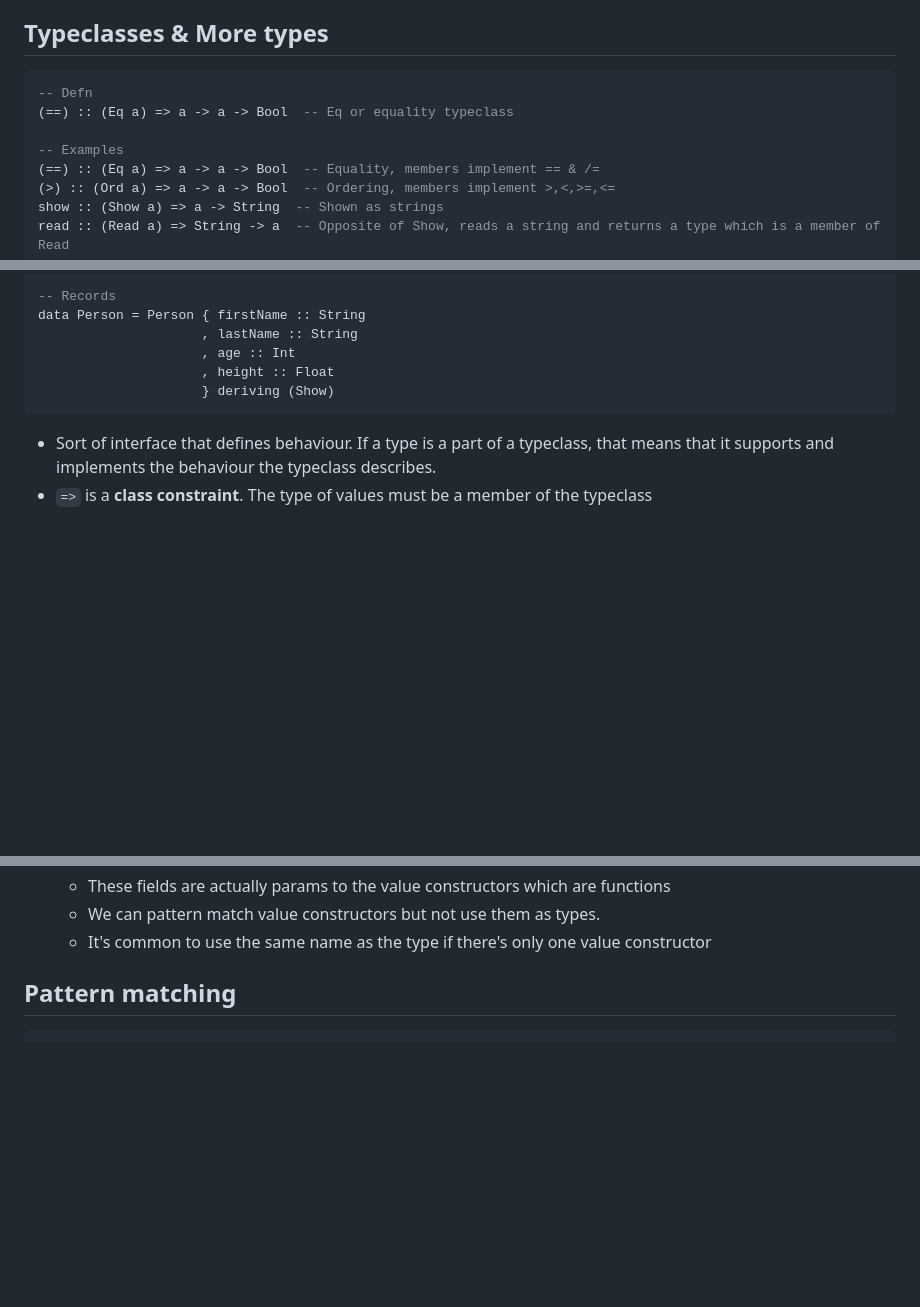
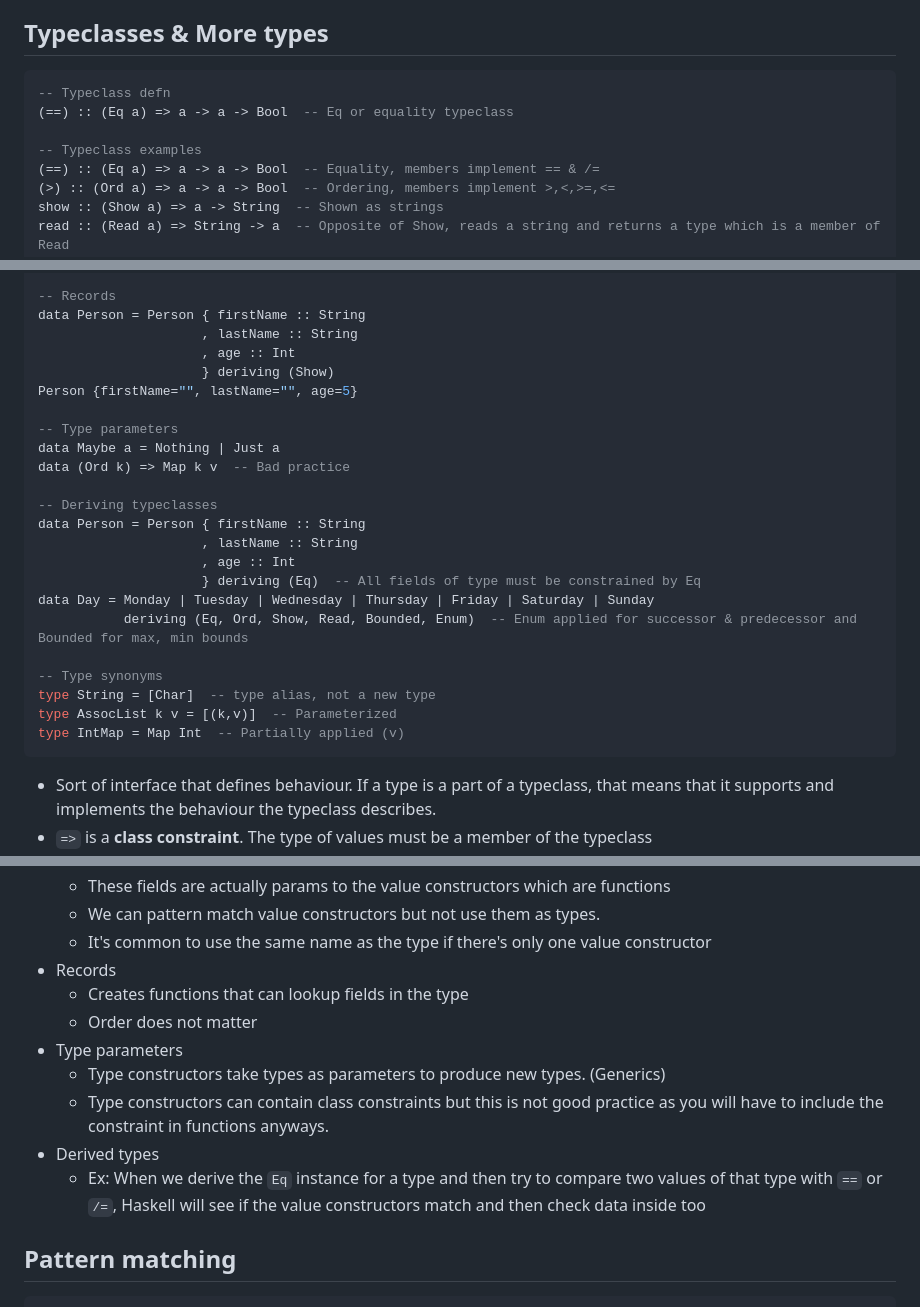
Before and after one commit to dhzdhd/languages, a Markdown page: Haskell/LearnYouAHaskell-Book.md, 3 parts joined by grey strips. Drawn GitHub-style; blank space fills up the shorter version.

Commit message:
Update Haskell

````diff
--- a/Haskell/LearnYouAHaskell-Book.md
+++ b/Haskell/LearnYouAHaskell-Book.md
@@ -159,10 +159,10 @@ head :: [a] -> a
 ## Typeclasses & More types
 
 ```haskell
--- Defn
+-- Typeclass defn
 (==) :: (Eq a) => a -> a -> Bool  -- Eq or equality typeclass
 
--- Examples
+-- Typeclass examples
 (==) :: (Eq a) => a -> a -> Bool  -- Equality, members implement == & /=
 (>) :: (Ord a) => a -> a -> Bool  -- Ordering, members implement >,<,>=,<=
 show :: (Show a) => a -> String  -- Shown as strings
@@ -185,8 +185,25 @@ surface (Rectangle x1 y1) = (abs $ x1 - y1) * (abs $ y1 - x1)
 data Person = Person { firstName :: String
                      , lastName :: String
                      , age :: Int
-                     , height :: Float
                      } deriving (Show)
+Person {firstName="", lastName="", age=5}
+
+-- Type parameters
+data Maybe a = Nothing | Just a
+data (Ord k) => Map k v  -- Bad practice
+
+-- Deriving typeclasses
+data Person = Person { firstName :: String
+                     , lastName :: String
+                     , age :: Int
+                     } deriving (Eq)  -- All fields of type must be constrained by Eq
+data Day = Monday | Tuesday | Wednesday | Thursday | Friday | Saturday | Sunday
+           deriving (Eq, Ord, Show, Read, Bounded, Enum)  -- Enum applied for successor & predecessor and Bounded for max, min bounds
+
+-- Type synonyms
+type String = [Char]  -- type alias, not a new type
+type AssocList k v = [(k,v)]  -- Parameterized
+type IntMap = Map Int  -- Partially applied (v)
 ```
 
 - Sort of interface that defines behaviour. If a type is a part of a typeclass, that means that it supports and implements the behaviour the typeclass describes.
@@ -199,6 +216,14 @@ data Person = Person { firstName :: String
 	- These fields are actually params to the value constructors which are functions
 	- We can pattern match value constructors but not use them as types.
 	- It's common to use the same name as the type if there's only one value constructor
+- Records
+	- Creates functions that can lookup fields in the type
+	- Order does not matter
+- Type parameters
+	- Type constructors take types as parameters to produce new types. (Generics)
+	- Type constructors can contain class constraints but this is not good practice as you will have to include the constraint in functions anyways.
+- Derived types
+	- Ex: When we derive the `Eq` instance for a type and then try to compare two values of that type with `==` or `/=`, Haskell will see if the value constructors match and then check data inside too
 
 ## Pattern matching
 
````
